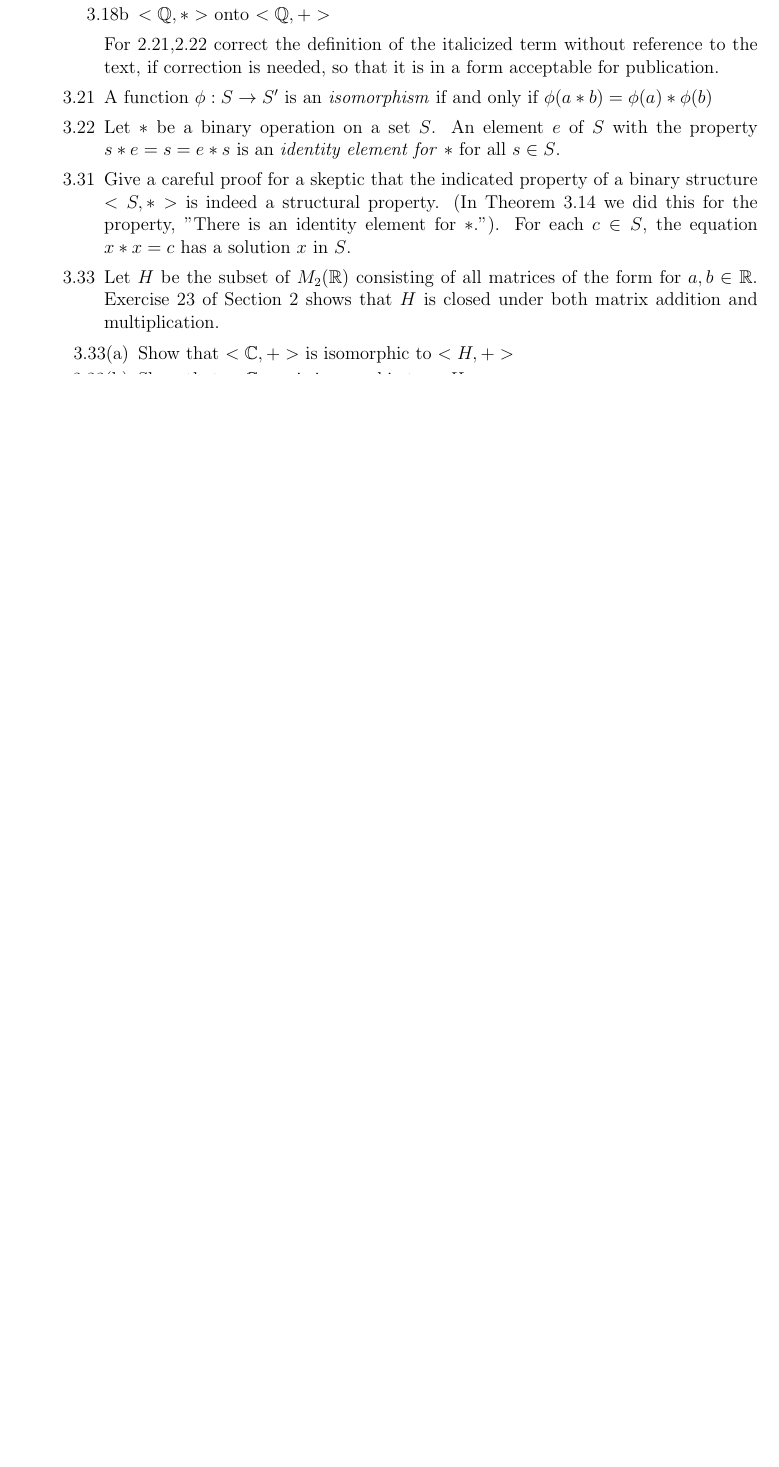
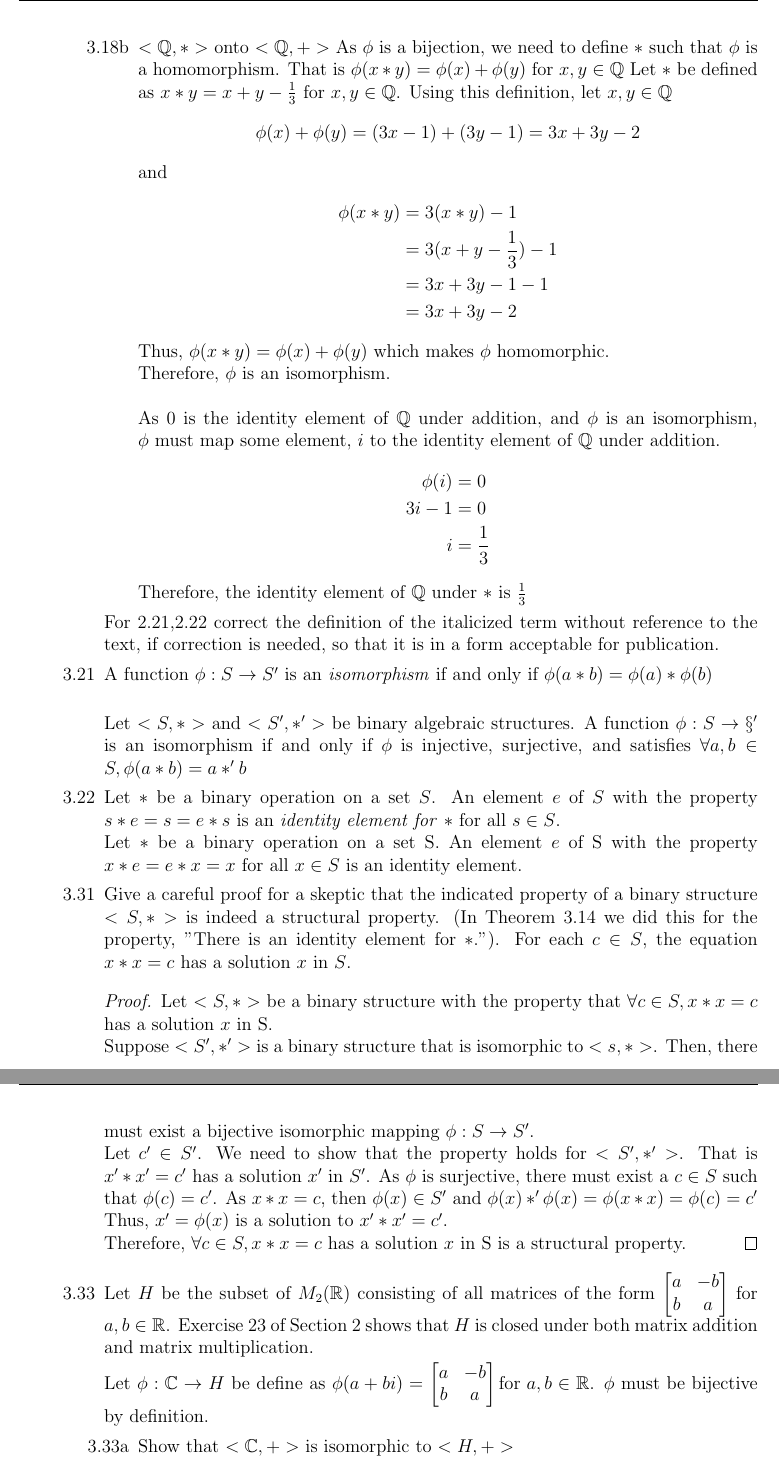
Before and after one commit to austinklum/MTH-411, a LaTeX document (Klum_Austin_MTH411_Fall2018_HW_02.tex): part of page 8 of 8 before the commit and two parts of pages 9 and 10 of 10 after it, the two joined at a grey line, cut at the place of the change, the shorter picture padded with empty space. Compiled offline with pdfLaTeX.

Commit message:
Heres what I sent in

```diff
--- a/Klum_Austin_MTH411_Fall2018_HW_02.tex
+++ b/Klum_Austin_MTH411_Fall2018_HW_02.tex
@@ -335,3 +336 @@
 			\begin{enumerate}
-				\item[3.18a]
-				$<\Q,+>$ onto $<\Q,\ast>$
@@ -338,19 +347,49 @@
 				\item[3.18b]
-				$<\Q,\ast>$ onto $<\Q,+>$
+				$<\Q,*>$ onto $<\Q,+>$
+				As $ \phi $ is a bijection, we need to define $ * $ such that $ \phi $ is a homomorphism. That is $ \phi(x*y)=\phi(x)+\phi(y) $ for $ x,y \in\Q $
+				Let $ * $ be defined as $ x*y = x+y-\frac{1}{3}$ for $ x,y\in\Q $. Using this definition, let $ x,y\in\Q $
+				\[\phi(x)+\phi(y)=(3x-1)+(3y-1)=3x+3y-2\] and
+				\begin{align*}
+				\phi(x * y) &= 3(x*y)-1\\
+				&= 3(x+y-\frac{1}{3})-1 \\
+				&= 3x+3y-1-1 \\
+				&= 3x+3y-2
+				\end{align*}
+				Thus, $ \phi(x*y)=\phi(x)+\phi(y) $ which makes $ \phi $ homomorphic.\\
+				Therefore, $ \phi $ is an isomorphism.\\
+				\\
+				As 0 is the identity element of $\Q$  under addition, and $ \phi $ is an isomorphism, $ \phi $ must map some element, $i$ to the identity element of $ \Q $ under addition.
+				\begin{align*}
+				\phi(i) &= 0 \\
+				3i-1 &= 0 \\
+				i &= \frac{1}{3}
+				\end{align*}
 
+				Therefore, the identity element of $ \Q $ under $ * $ is $\frac{1}{3}$
 			\end{enumerate}
 
 
 			For 2.21,2.22 correct the definition of the italicized term without  reference to the text, if correction is needed, so that it is in a form acceptable for publication.
 
-			\item[3.21] A function $\phi:S \rightarrow S'$ is an \textit{isomorphism} if and only if $\phi(a\ast b) = \phi(a) \ast \phi(b)$
+			\item[3.21] A function $\phi:S \rightarrow S'$ is an \textit{isomorphism} if and only if $\phi(a* b) = \phi(a) * \phi(b)$\\
 
-			\item[3.22] Let $\ast$ be a binary operation on a set $S$. An element $e$ of $S$ with the property $s \ast e = s = e  \ast s$ is an \textit{identity element for} $\ast$ for all $s \in S$.
+			Let $<S,*> $ and $<S',*'>$ be binary algebraic structures. A function $ \phi: S \rightarrow \S' $ is an isomorphism if and only if $ \phi $ is injective, surjective, and satisfies $ \forall a,b\in S, \phi(a*b) = a*'b $
 
-			\item[3.31] Give a careful proof for a skeptic that the indicated property of a binary structure $<S,\ast>$ is indeed a structural property. (In Theorem 3.14 we did this for the property, "There is an identity element for $\ast$."). For each $c \in S$, the equation $x \ast x = c$ has a solution $x$ in $S$.
+			\item[3.22] Let $*$ be a binary operation on a set $S$. An element $e$ of $S$ with the property $s * e = s = e  * s$ is an \textit{identity element for} $*$ for all $s \in S$.
+			\\
+			Let $*$ be a binary operation on a set S. An element $e$ of S with the property $ x*e = e*x=x $ for all $ x\in S $ is an identity element.
+			\item[3.31] Give a careful proof for a skeptic that the indicated property of a binary structure $<S,*>$ is indeed a structural property. (In Theorem 3.14 we did this for the property, "There is an identity element for $*$."). For each $c \in S$, the equation $x * x = c$ has a solution $x$ in $S$.
+			\begin{proof}
+				Let $ <S,*> $ be a binary structure with the property that $\forall c\in S,x*x=c $ has a solution $x$ in S.\\
+				Suppose $ <S',*'>$ is a binary structure that is isomorphic to $ <s,*> $. Then, there must exist a bijective isomorphic mapping $ \phi : S \rightarrow S' $.\\
+				Let $ c' \in S' $. We need to show that the property holds for $ <S',*'> $. That is $ x'*x'=c' $ has a solution $ x' $ in $ S' $. As $ \phi $ is surjective, there must exist a $ c\in S $ such that $ \phi(c)=c' $. As $ x*x=c $, then $ \phi(x)\in S' $ and $ \phi(x)*'\phi(x) = \phi(x*x)=\phi(c)=c' $\\
+				Thus, $ x' = \phi(x) $ is a solution to $ x'*x'=c' $.\\
+				Therefore, $\forall c\in S,x*x=c $ has a solution $x$ in S is a structural property.
+			\end{proof}
+			\item[3.33] Let $H$ be the subset of $M_2(\R)$ consisting of all matrices of the form $\begin{bmatrix}a & -b \\b & a \end{bmatrix}$ for $a,b \in \R$. Exercise 23 of Section 2 shows that $H$ is closed under both matrix addition and matrix multiplication.
 
-			\item[3.33] Let $H$ be the subset of $M_2(\R)$ consisting of all matrices of the form for $a,b \in \R$. Exercise 23 of Section 2 shows that $H$ is closed under both matrix addition and multiplication.
-
+			Let $ \phi : \C \rightarrow H $ be define as $ \phi(a+bi) = \begin{bmatrix}a & -b \\b & a \end{bmatrix} \text {for } a,b\in\R $. $ \phi $ must be bijective by definition.
 			\begin{enumerate}
-				\item[3.33(a)] Show that $<\C,+>$ is isomorphic to $<H,+>$
-				\item[3.33(b)] Show that $<\C,\cdot>$ is isomorphic to $<H,\cdot>$
+				\item[3.33a] Show that $<\C,+>$ is isomorphic to $<H,+>$
+					\begin{proof}
+						\begin{align*}
```
Also changed, not shown: Klum_Austin_MTH411_Fall2018_HW_02.pdf, Klum_Austin_MTH411_Fall2018_HW_02.tex (56 more changed lines), 3 other files.
